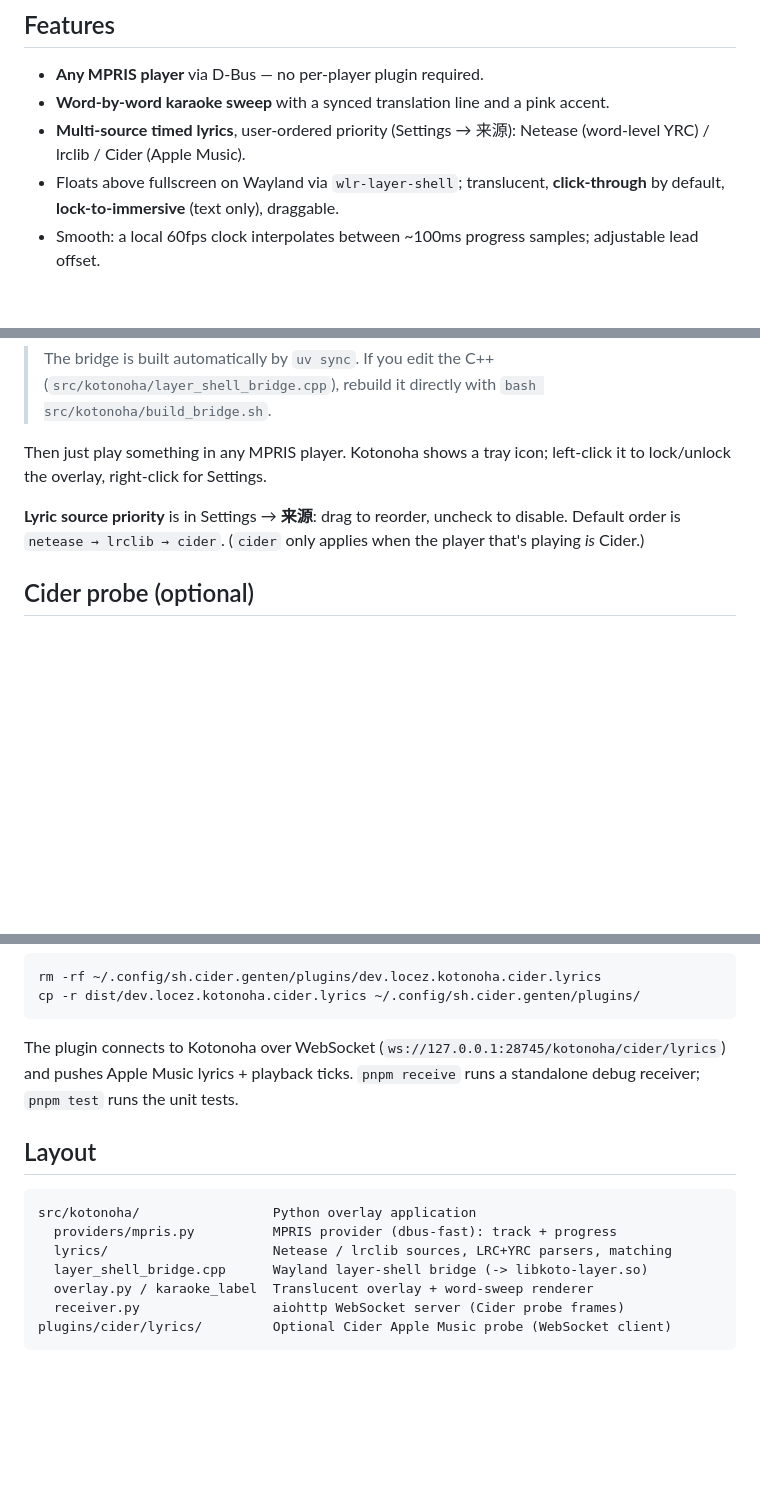
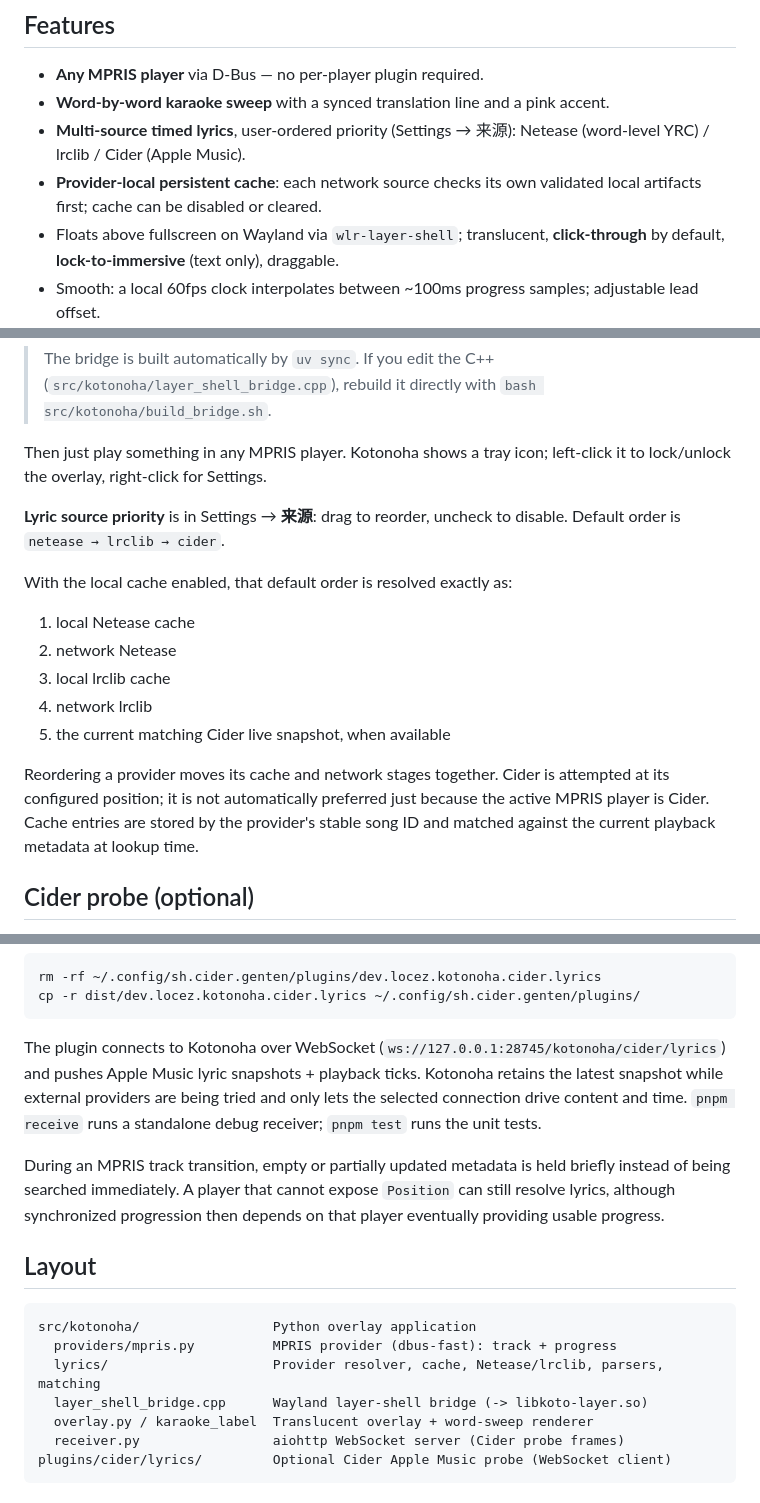
Before and after one commit to locez/kotonoha, a Markdown page: README.md, 3 parts joined by grey strips. Rendered like a GitHub page; blank space fills up the shorter version.

Commit message:
docs: describe ordered lyric cache resolution

````diff
--- a/README.md
+++ b/README.md
@@ -11,6 +11,7 @@ Built on the same core stack as BiliHUD: Python, PyQt6, qasync, and a `layer-she
 - **Any MPRIS player** via D-Bus — no per-player plugin required.
 - **Word-by-word karaoke sweep** with a synced translation line and a pink accent.
 - **Multi-source timed lyrics**, user-ordered priority (Settings → 来源): Netease (word-level YRC) / lrclib / Cider (Apple Music).
+- **Provider-local persistent cache**: each network source checks its own validated local artifacts first; cache can be disabled or cleared.
 - Floats above fullscreen on Wayland via `wlr-layer-shell`; translucent, **click-through** by default, **lock-to-immersive** (text only), draggable.
 - Smooth: a local 60fps clock interpolates between ~100ms progress samples; adjustable lead offset.
 - Tabbed settings panel + system tray.
@@ -54,7 +55,17 @@ uv run kotonoha          # add -v for verbose logs
 
 Then just play something in any MPRIS player. Kotonoha shows a tray icon; left-click it to lock/unlock the overlay, right-click for Settings.
 
-**Lyric source priority** is in Settings → **来源**: drag to reorder, uncheck to disable. Default order is `netease → lrclib → cider`. (`cider` only applies when the player that's playing *is* Cider.)
+**Lyric source priority** is in Settings → **来源**: drag to reorder, uncheck to disable. Default order is `netease → lrclib → cider`.
+
+With the local cache enabled, that default order is resolved exactly as:
+
+1. local Netease cache
+2. network Netease
+3. local lrclib cache
+4. network lrclib
+5. the current matching Cider live snapshot, when available
+
+Reordering a provider moves its cache and network stages together. Cider is attempted at its configured position; it is not automatically preferred just because the active MPRIS player is Cider. Cache entries are stored by the provider's stable song ID and matched against the current playback metadata at lookup time.
 
 ## Cider probe (optional)
 
@@ -73,14 +84,16 @@ rm -rf ~/.config/sh.cider.genten/plugins/dev.locez.kotonoha.cider.lyrics
 cp -r dist/dev.locez.kotonoha.cider.lyrics ~/.config/sh.cider.genten/plugins/
 ```
 
-The plugin connects to Kotonoha over WebSocket (`ws://127.0.0.1:28745/kotonoha/cider/lyrics`) and pushes Apple Music lyrics + playback ticks. `pnpm receive` runs a standalone debug receiver; `pnpm test` runs the unit tests.
+The plugin connects to Kotonoha over WebSocket (`ws://127.0.0.1:28745/kotonoha/cider/lyrics`) and pushes Apple Music lyric snapshots + playback ticks. Kotonoha retains the latest snapshot while external providers are being tried and only lets the selected connection drive content and time. `pnpm receive` runs a standalone debug receiver; `pnpm test` runs the unit tests.
+
+During an MPRIS track transition, empty or partially updated metadata is held briefly instead of being searched immediately. A player that cannot expose `Position` can still resolve lyrics, although synchronized progression then depends on that player eventually providing usable progress.
 
 ## Layout
 
 ```text
 src/kotonoha/                 Python overlay application
   providers/mpris.py          MPRIS provider (dbus-fast): track + progress
-  lyrics/                     Netease / lrclib sources, LRC+YRC parsers, matching
+  lyrics/                     Provider resolver, cache, Netease/lrclib, parsers, matching
   layer_shell_bridge.cpp      Wayland layer-shell bridge (-> libkoto-layer.so)
   overlay.py / karaoke_label  Translucent overlay + word-sweep renderer
   receiver.py                 aiohttp WebSocket server (Cider probe frames)
````
Also changed, not shown: docs/SPEC-mpris-lyrics.md (+125 -136 lines).
